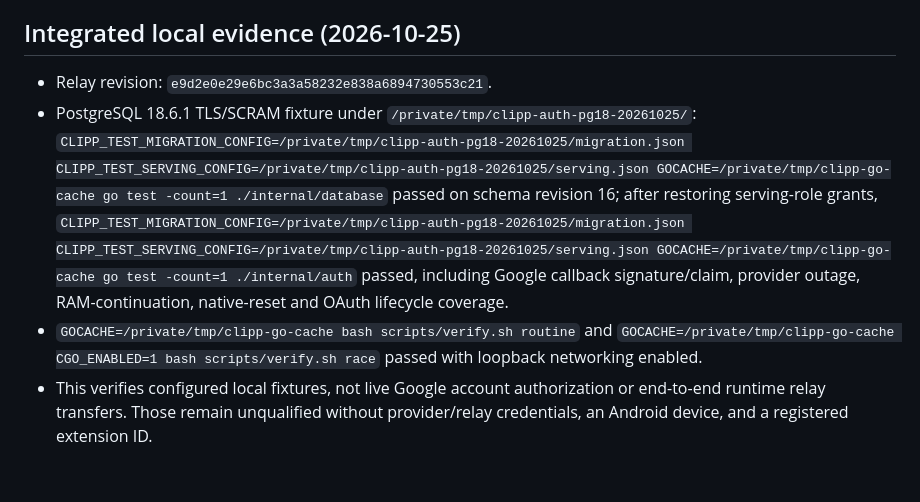
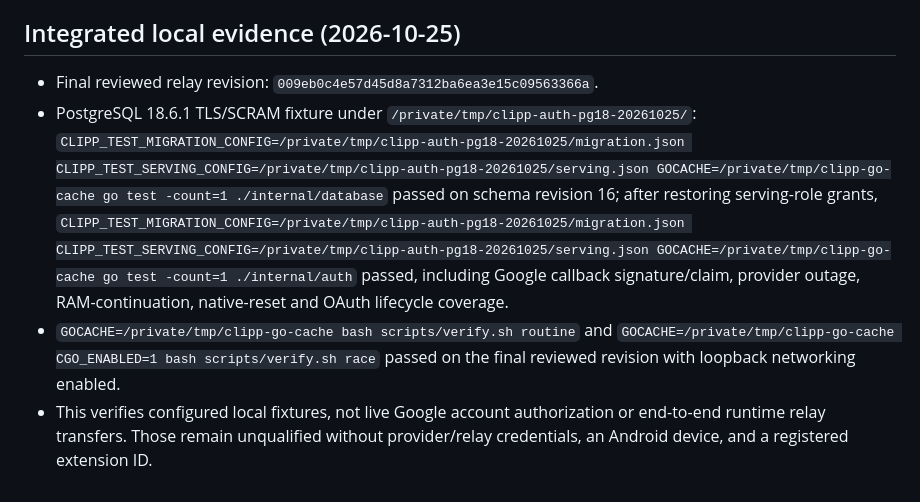
Before and after one commit to invine/clipp-relay, a Markdown page: docs/auth-modernization-google-qualification.md, the part around the change. Rendered like a GitHub page.

```diff
--- a/docs/auth-modernization-google-qualification.md
+++ b/docs/auth-modernization-google-qualification.md
@@ -38,11 +38,11 @@ reachable graph, not every package in the repository.
 
 ## Integrated local evidence (2026-10-25)
 
-- Relay revision: `e9d2e0e29e6bc3a3a58232e838a6894730553c21`.
+- Final reviewed relay revision: `009eb0c4e57d45d8a7312ba6ea3e15c09563366a`.
 - PostgreSQL 18.6.1 TLS/SCRAM fixture under `/private/tmp/clipp-auth-pg18-20261025/`:
   `CLIPP_TEST_MIGRATION_CONFIG=/private/tmp/clipp-auth-pg18-20261025/migration.json CLIPP_TEST_SERVING_CONFIG=/private/tmp/clipp-auth-pg18-20261025/serving.json GOCACHE=/private/tmp/clipp-go-cache go test -count=1 ./internal/database` passed on schema revision 16; after restoring serving-role grants,
   `CLIPP_TEST_MIGRATION_CONFIG=/private/tmp/clipp-auth-pg18-20261025/migration.json CLIPP_TEST_SERVING_CONFIG=/private/tmp/clipp-auth-pg18-20261025/serving.json GOCACHE=/private/tmp/clipp-go-cache go test -count=1 ./internal/auth` passed, including Google callback signature/claim, provider outage, RAM-continuation, native-reset and OAuth lifecycle coverage.
 - `GOCACHE=/private/tmp/clipp-go-cache bash scripts/verify.sh routine` and
   `GOCACHE=/private/tmp/clipp-go-cache CGO_ENABLED=1 bash scripts/verify.sh race`
-  passed with loopback networking enabled.
+  passed on the final reviewed revision with loopback networking enabled.
 - This verifies configured local fixtures, not live Google account authorization or end-to-end runtime relay transfers. Those remain unqualified without provider/relay credentials, an Android device, and a registered extension ID.
```
Also changed, not shown: docs/auth-modernization-fosite-qualification.md (+2 -2 lines).
